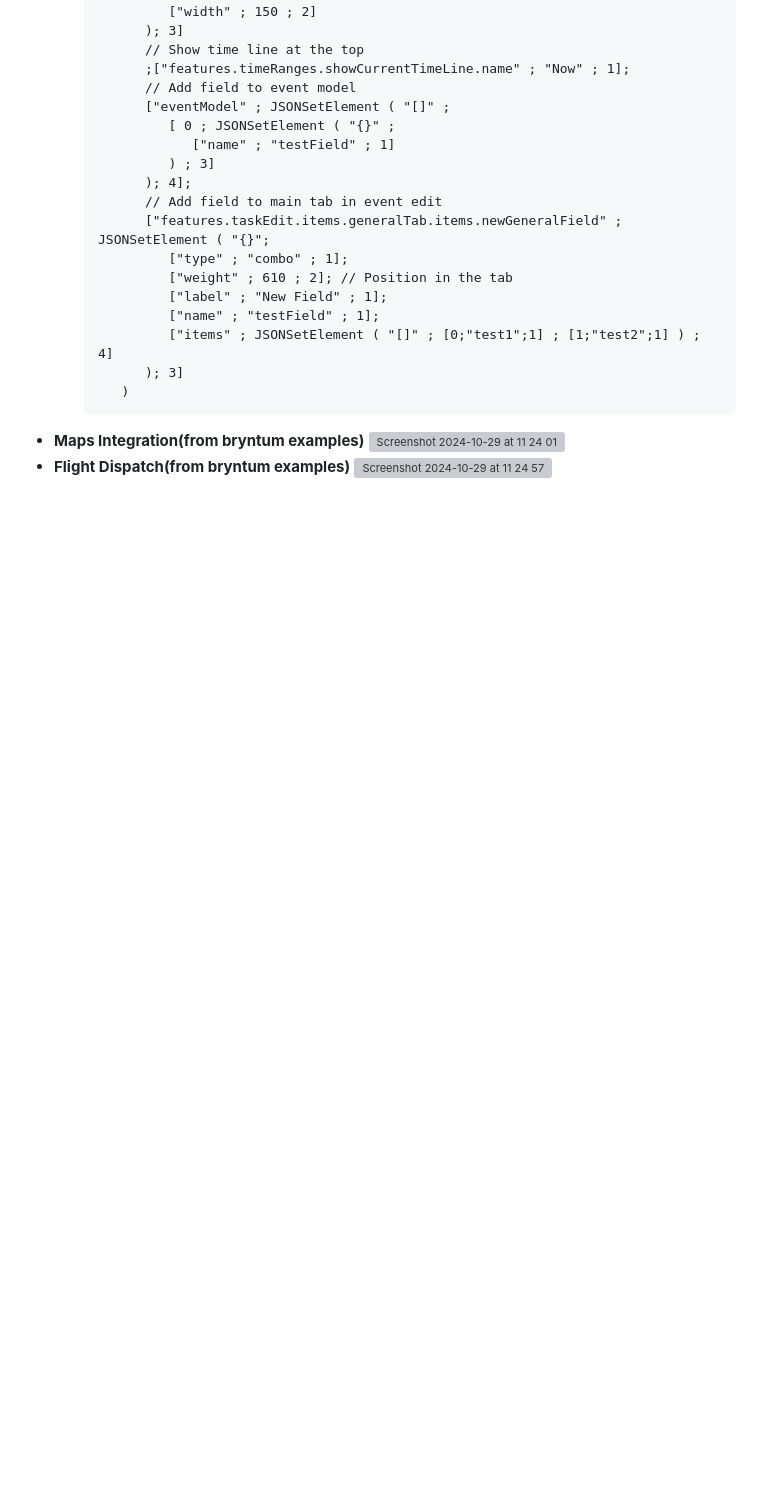
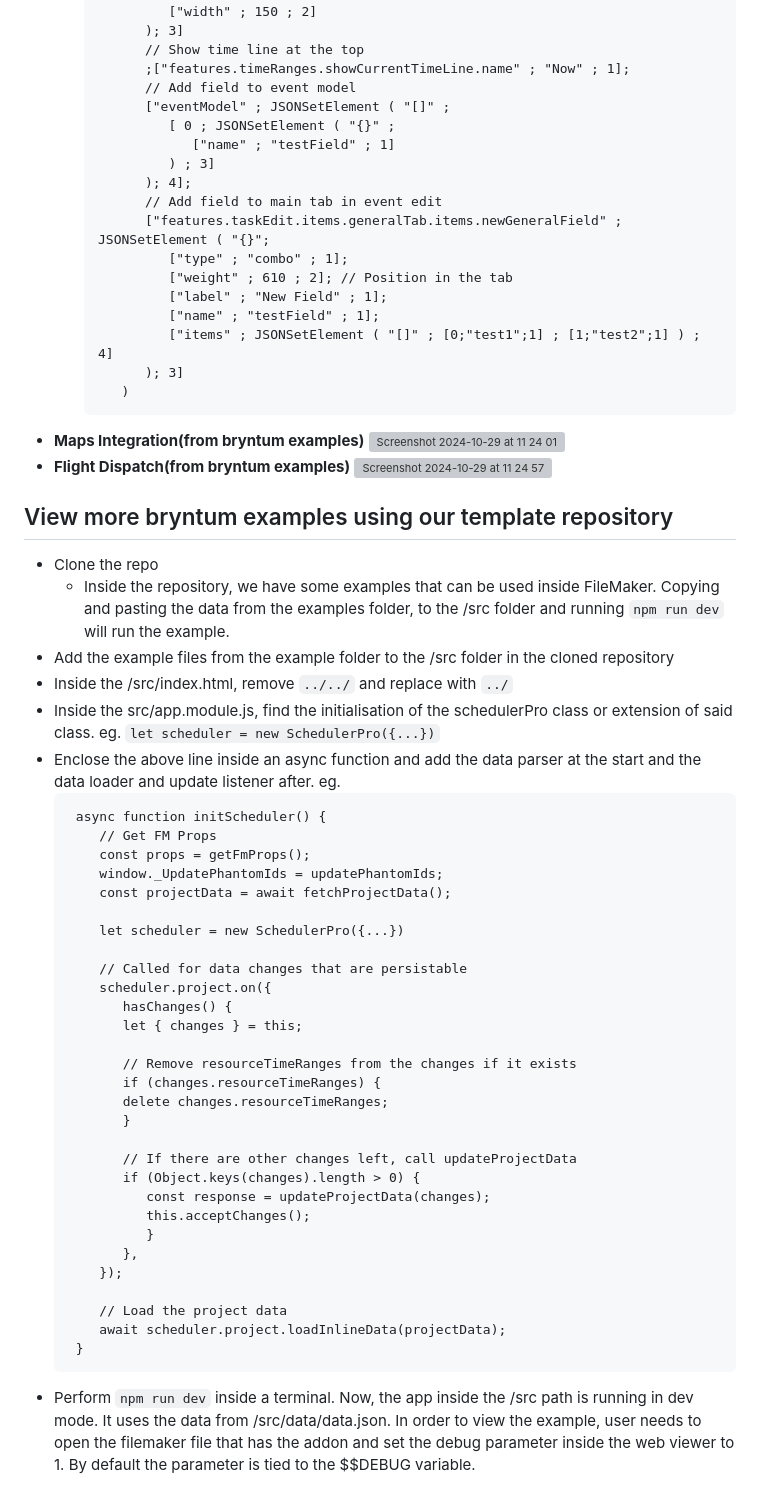
Before and after one commit to pineapplegr/fmaddon-bryntum-scheduler-pro, a Markdown page: README.md, the part around the change. Drawn GitHub-style; blank space fills up the shorter version; grey boxes are pictures that could not be loaded.

Commit message:
Added step by step guide to add examples from bryntum to filemaker

````diff
--- a/README.md
+++ b/README.md
@@ -69,3 +69,43 @@ This add-on integrates **Bryntum's** [**SchedulerPro**](https://bryntum.com/prod
    <img width="1345" alt="Screenshot 2024-10-29 at 11 24 01" src="https://github.com/user-attachments/assets/1cab5a44-a40c-4109-a025-51b911133416">
  - **Flight Dispatch(from bryntum examples)**
    <img width="1379" alt="Screenshot 2024-10-29 at 11 24 57" src="https://github.com/user-attachments/assets/a7aff79d-092a-47c7-ab19-acc2427d7e52">
+
+## View more bryntum examples using our template repository
+   - Clone the repo
+      - Inside the repository, we have some examples that can be used inside FileMaker. Copying and pasting the data from the examples folder, to the /src folder and running `npm run dev` will run the example.
+   - Add the example files from the example folder to the /src folder in the cloned repository
+   - Inside the /src/index.html, remove `../../` and replace with `../`
+   - Inside the src/app.module.js, find the initialisation of the schedulerPro class or extension of said class. eg. `let scheduler = new SchedulerPro({...})`
+   - Enclose the above line inside an async function and add the data parser at the start and the data loader and update listener after. eg.
+     ```
+      async function initScheduler() {
+         // Get FM Props
+         const props = getFmProps();
+         window._UpdatePhantomIds = updatePhantomIds;
+         const projectData = await fetchProjectData();
+
+         let scheduler = new SchedulerPro({...})
+
+         // Called for data changes that are persistable
+         scheduler.project.on({
+            hasChanges() {
+            let { changes } = this;
+
+            // Remove resourceTimeRanges from the changes if it exists
+            if (changes.resourceTimeRanges) {
+            delete changes.resourceTimeRanges;
+            }
+
+            // If there are other changes left, call updateProjectData
+            if (Object.keys(changes).length > 0) {
+               const response = updateProjectData(changes);
+               this.acceptChanges();
+               }
+            },
+         });
+
+         // Load the project data
+         await scheduler.project.loadInlineData(projectData);
+      }
+     ```
+   - Perform `npm run dev` inside a terminal. Now, the app inside the /src path is running in dev mode. It uses the data from /src/data/data.json. In order to view the example, user needs to open the filemaker file that has the addon and set the debug parameter inside the web viewer to 1. By default the parameter is tied to the $$DEBUG variable.
````
